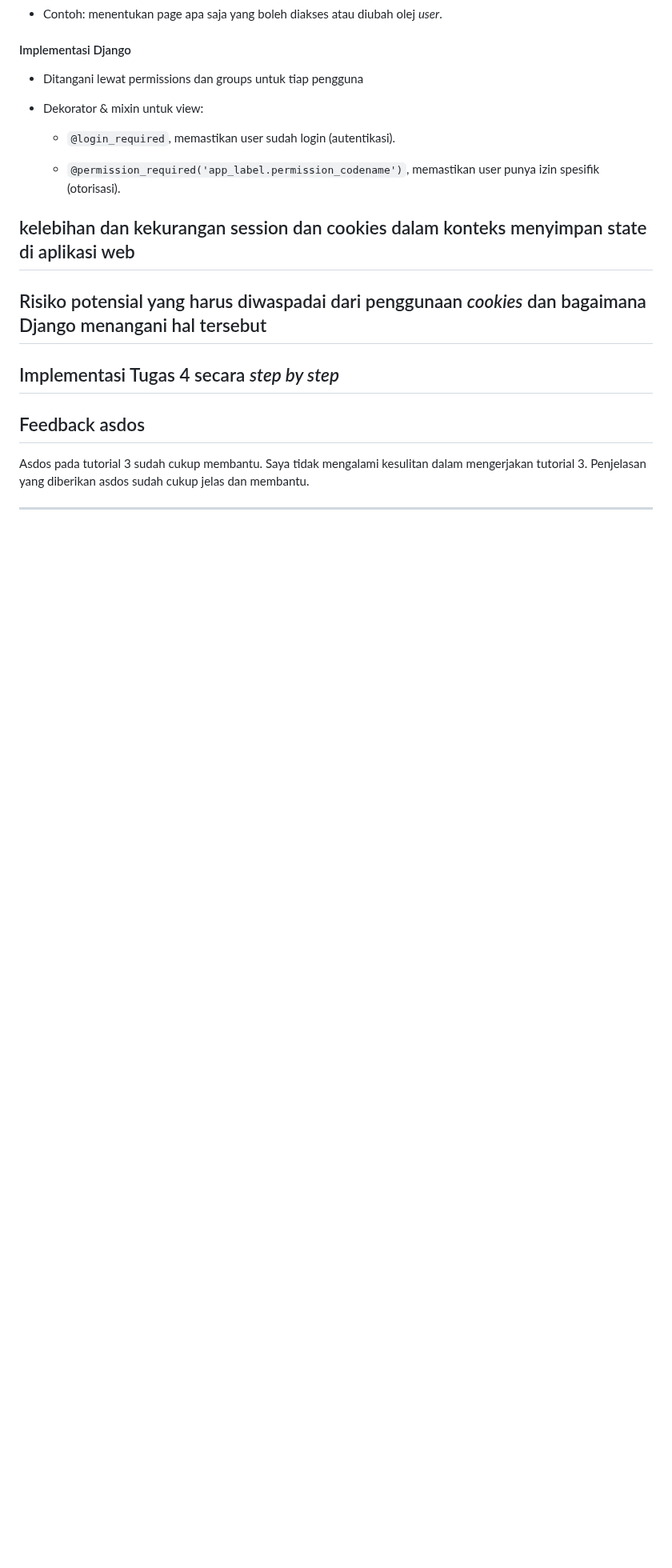
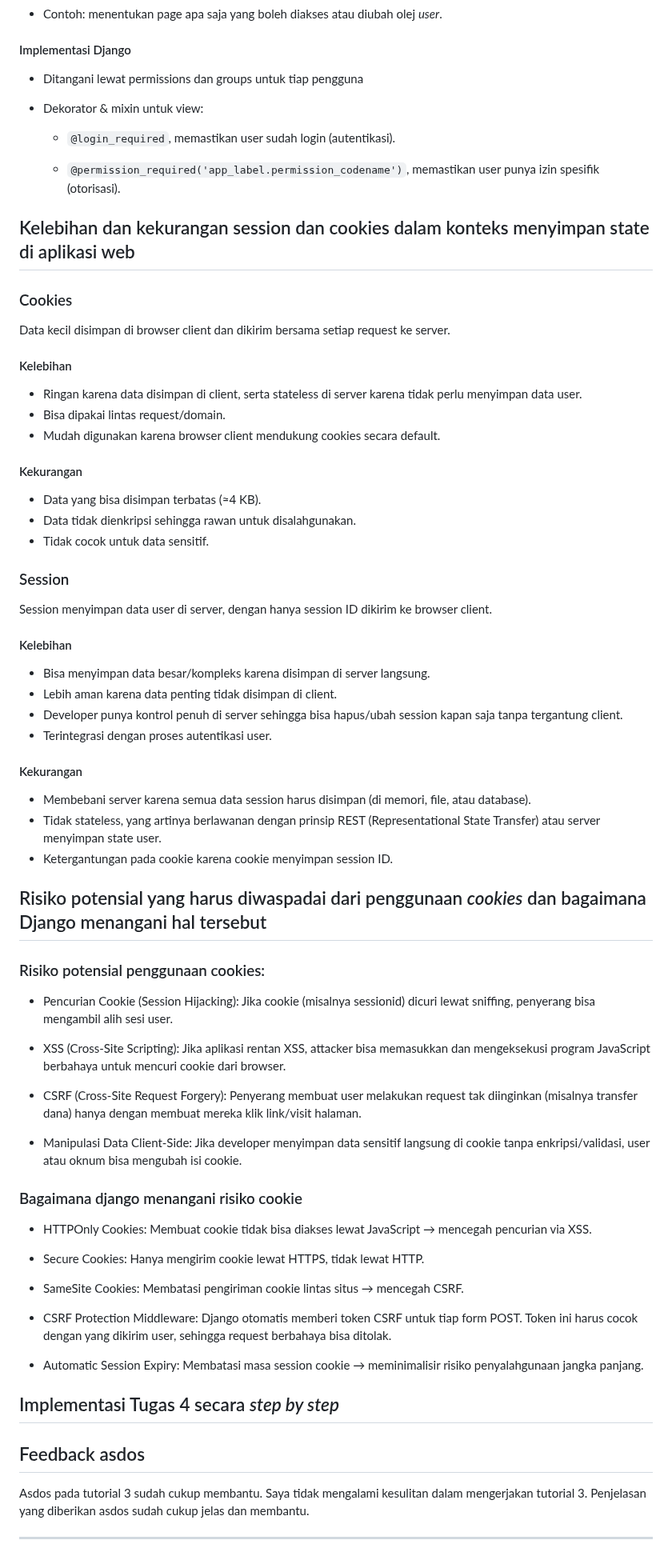
Before and after one commit to rexyadrian/ball-ballan, a Markdown page: README.md, the part around one of its changes. Shown at 80% size. Drawn GitHub-style; blank space fills up the shorter version.

Commit message:
update README.md
Updated the README to improve clarity and organization of the content regarding authentication, authorization, sessions, and cookies.

````diff
--- a/README.md
+++ b/README.md
@@ -400,13 +400,58 @@ Otorisasi (Authorization) → proses menentukan hak akses dari user setelah _use
     * ```@permission_required('app_label.permission_codename')```, memastikan user punya izin spesifik (otorisasi).
 
 
-## kelebihan dan kekurangan session dan cookies dalam konteks menyimpan state di aplikasi web
+## Kelebihan dan kekurangan session dan cookies dalam konteks menyimpan state di aplikasi web
 
+### Cookies
+Data kecil disimpan di browser client dan dikirim bersama setiap request ke server.
 
+#### Kelebihan
+* Ringan karena data disimpan di client, serta stateless di server karena tidak perlu menyimpan data user.
+* Bisa dipakai lintas request/domain.
+* Mudah digunakan karena browser client mendukung cookies secara default.
+
+#### Kekurangan
+* Data yang bisa disimpan terbatas (≈4 KB).
+* Data tidak dienkripsi sehingga rawan untuk disalahgunakan.
+* Tidak cocok untuk data sensitif.
+
+### Session
+Session menyimpan data user di server, dengan hanya session ID dikirim ke browser client.
+
+#### Kelebihan
+* Bisa menyimpan data besar/kompleks karena disimpan di server langsung.
+* Lebih aman karena data penting tidak disimpan di client.
+* Developer punya kontrol penuh di server sehingga bisa hapus/ubah session kapan saja tanpa tergantung client.
+* Terintegrasi dengan proses autentikasi user.
+
+#### Kekurangan
+
+* Membebani server karena semua data session harus disimpan (di memori, file, atau database).
+* Tidak stateless, yang artinya berlawanan dengan prinsip REST (Representational State Transfer) atau server menyimpan state user.
+* Ketergantungan pada cookie karena cookie menyimpan session ID.
 
 ## Risiko potensial yang harus diwaspadai dari penggunaan _cookies_ dan bagaimana Django menangani hal tersebut
 
+### Risiko potensial penggunaan cookies:
+* Pencurian Cookie (Session Hijacking): Jika cookie (misalnya sessionid) dicuri lewat sniffing, penyerang bisa mengambil alih sesi user.
 
+* XSS (Cross-Site Scripting): Jika aplikasi rentan XSS, attacker bisa memasukkan dan mengeksekusi program JavaScript berbahaya untuk mencuri cookie dari browser.
+
+* CSRF (Cross-Site Request Forgery): Penyerang membuat user melakukan request tak diinginkan (misalnya transfer dana) hanya dengan membuat mereka klik link/visit halaman.
+
+* Manipulasi Data Client-Side: Jika developer menyimpan data sensitif langsung di cookie tanpa enkripsi/validasi, user atau oknum bisa mengubah isi cookie.
+
+### Bagaimana django menangani risiko cookie
+
+* HTTPOnly Cookies: Membuat cookie tidak bisa diakses lewat JavaScript → mencegah pencurian via XSS.
+
+* Secure Cookies: Hanya mengirim cookie lewat HTTPS, tidak lewat HTTP.
+
+* SameSite Cookies: Membatasi pengiriman cookie lintas situs → mencegah CSRF.
+
+* CSRF Protection Middleware: Django otomatis memberi token CSRF untuk tiap form POST. Token ini harus cocok dengan yang dikirim user, sehingga request berbahaya bisa ditolak.
+
+* Automatic Session Expiry: Membatasi masa session cookie → meminimalisir risiko penyalahgunaan jangka panjang.
 
 ## Implementasi Tugas 4 secara _step by step_
 
````
Also changed, not shown: other parts of README.md (+1 -1 lines).
